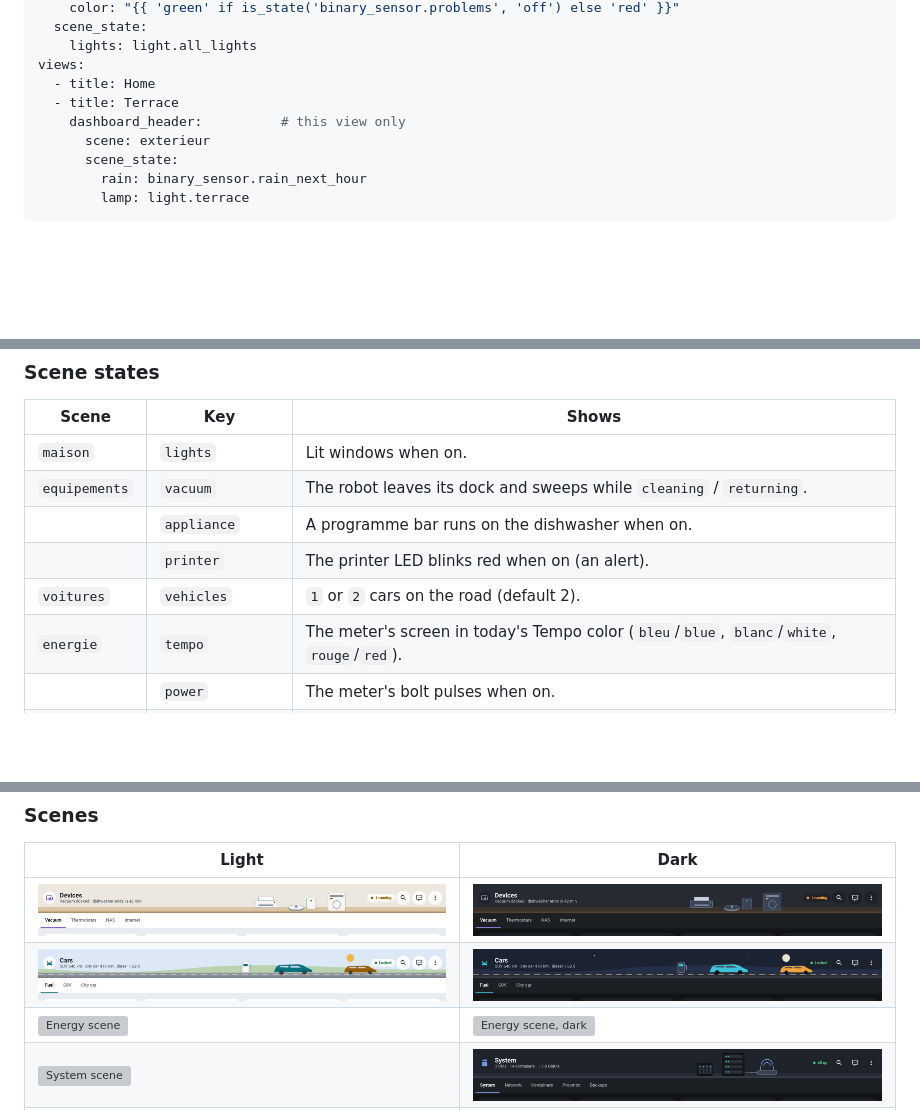
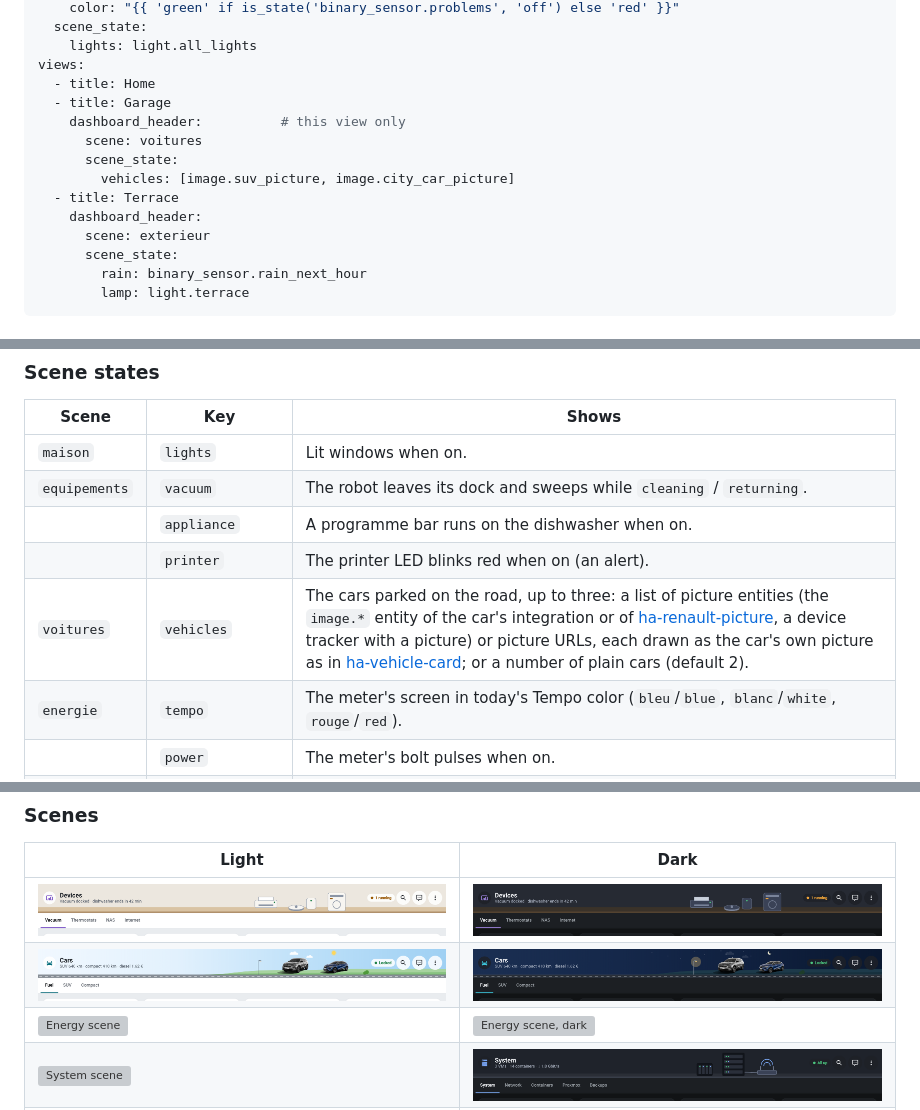
Before and after one commit to juju35/ha-dashboard-header, a Markdown page: README.md, 3 parts joined by grey strips. Drawn GitHub-style; pictures changed too: screenshots/scene-voitures-dark.png, screenshots/scene-voitures.png; blank space fills up the shorter version; grey boxes are pictures that could not be loaded.

```diff
--- a/README.md
+++ b/README.md
@@ -92,8 +92,13 @@ dashboard_header:
     lights: light.all_lights
 views:
   - title: Home
+  - title: Garage
+    dashboard_header:          # this view only
+      scene: voitures
+      scene_state:
+        vehicles: [image.suv_picture, image.city_car_picture]
   - title: Terrace
-    dashboard_header:          # this view only
+    dashboard_header:
       scene: exterieur
       scene_state:
         rain: binary_sensor.rain_next_hour
@@ -128,7 +133,7 @@ Every option can be set again in a view's own `dashboard_header:` block; it over
 | `equipements` | `vacuum` | The robot leaves its dock and sweeps while `cleaning` / `returning`. |
 | | `appliance` | A programme bar runs on the dishwasher when on. |
 | | `printer` | The printer LED blinks red when on (an alert). |
-| `voitures` | `vehicles` | `1` or `2` cars on the road (default 2). |
+| `voitures` | `vehicles` | The cars parked on the road, up to three: a list of picture entities (the `image.*` entity of the car's integration or of [ha-renault-picture](https://github.com/juju35/ha-renault-picture), a device tracker with a picture) or picture URLs, each drawn as the car's own picture as in [ha-vehicle-card](https://github.com/juju35/ha-vehicle-card); or a number of plain cars (default 2). |
 | `energie` | `tempo` | The meter's screen in today's Tempo color (`bleu`/`blue`, `blanc`/`white`, `rouge`/`red`). |
 | | `power` | The meter's bolt pulses when on. |
 | `systeme` | `alert` | One rack LED blinks amber (`warning`, or any "on" state) or red (`error`, `critical`). |
```
Also changed, not shown: CHANGELOG.md (+5 -0 lines), 8 other files.
